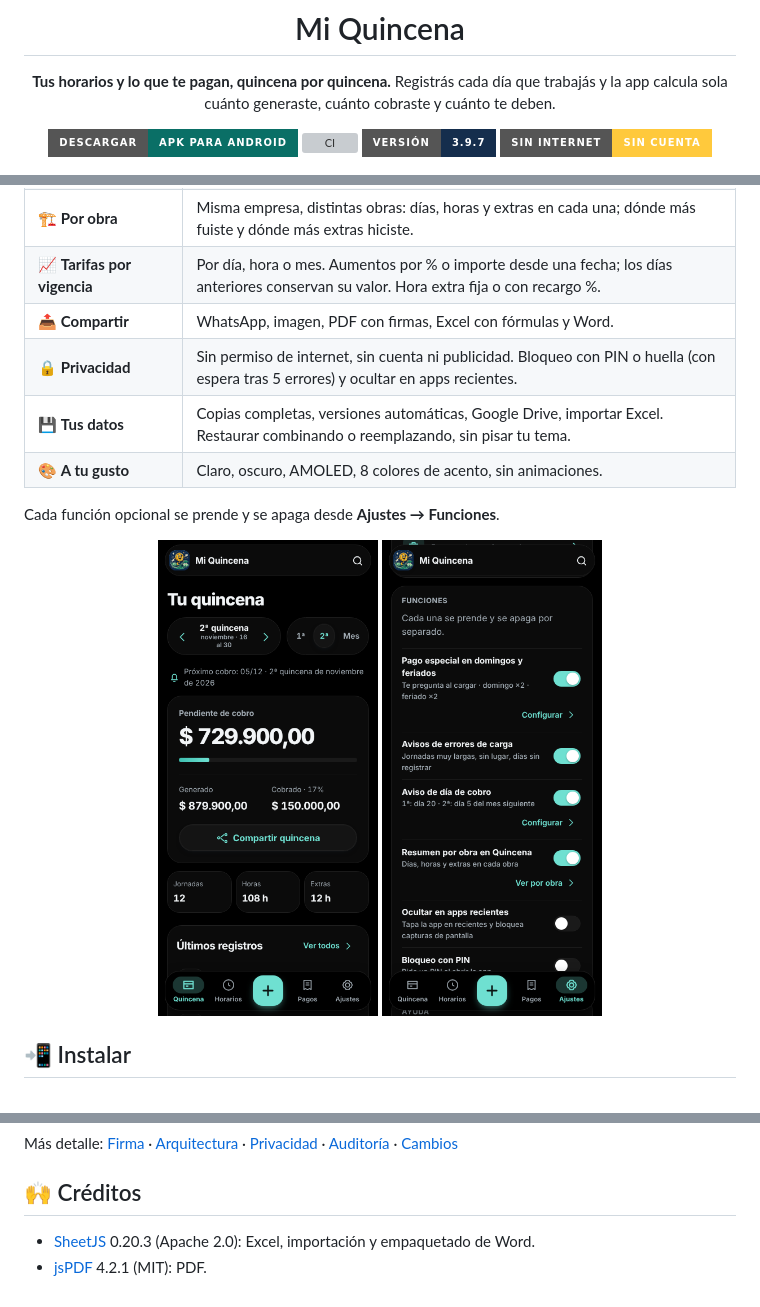
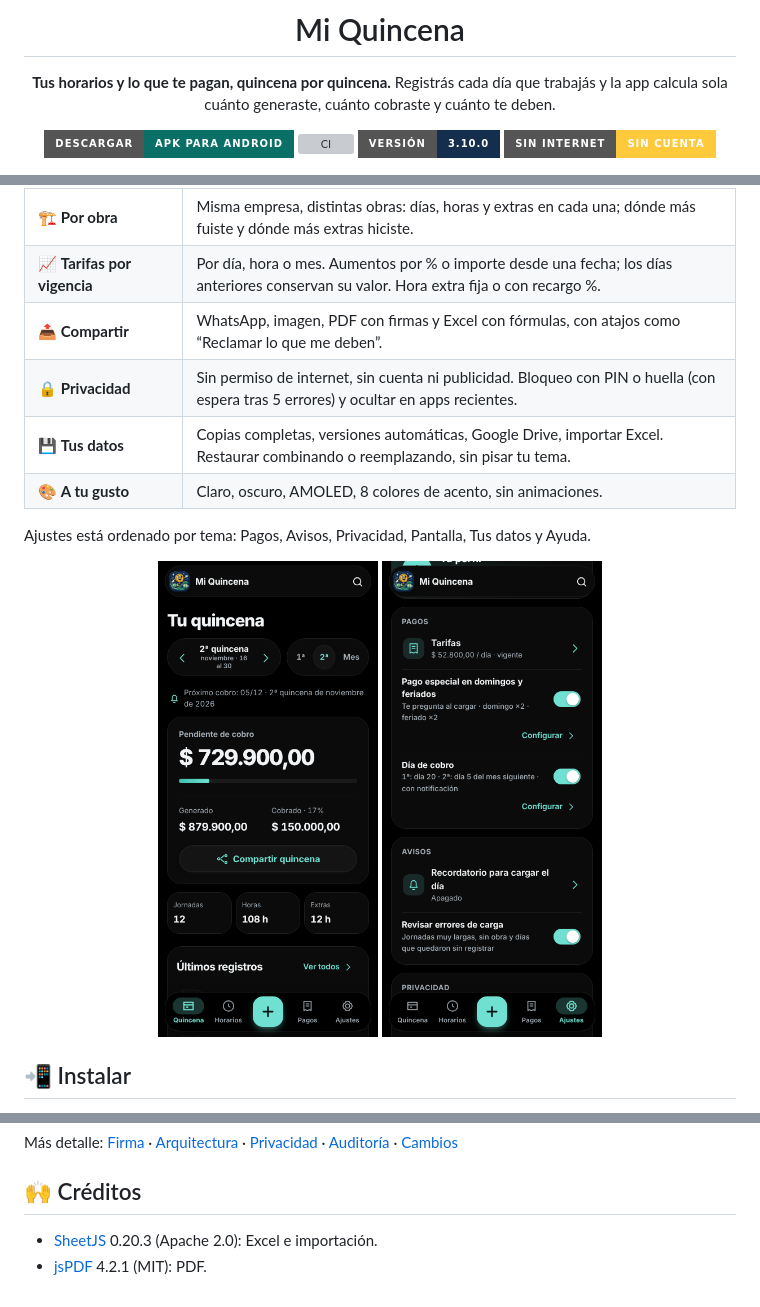
Before and after one commit to kkshiiit/Mi-Quincena, a Markdown page: README.md, 3 parts joined by grey strips. Rendered like a GitHub page; pictures changed too: docs/img/funciones.png, docs/img/quincena-amoled.png; badges without logos; grey boxes are pictures that could not be loaded.

```diff
--- a/README.md
+++ b/README.md
@@ -9,7 +9,7 @@ Registrás cada día que trabajás y la app calcula sola cuánto generaste, cuá
 
 [![Descargar APK](https://img.shields.io/badge/Descargar-APK%20para%20Android-0a6f66?style=for-the-badge&logo=android&logoColor=white)](https://github.com/kkshiiit/Mi-Quincena/releases/latest)
 [![CI](https://img.shields.io/github/actions/workflow/status/kkshiiit/Mi-Quincena/ci.yml?branch=main&style=for-the-badge&label=tests)](https://github.com/kkshiiit/Mi-Quincena/actions)
-![Versión](https://img.shields.io/badge/versión-3.9.7-152e4d?style=for-the-badge)
+![Versión](https://img.shields.io/badge/versión-3.10.0-152e4d?style=for-the-badge)
 ![Sin internet](https://img.shields.io/badge/sin%20internet-sin%20cuenta-ffc93c?style=for-the-badge)
 
 <img src="docs/img/quincena.png" width="200" alt="Pantalla Quincena">
@@ -31,12 +31,12 @@ Registrás cada día que trabajás y la app calcula sola cuánto generaste, cuá
 | 🧾 **Pagos** | Registrás cada cobro eligiendo la quincena (ves cuánto te deben de cada una), ajustes (viáticos, adelantos) y cierre de quincena. |
 | 🏗️ **Por obra** | Misma empresa, distintas obras: días, horas y extras en cada una; dónde más fuiste y dónde más extras hiciste. |
 | 📈 **Tarifas por vigencia** | Por día, hora o mes. Aumentos por % o importe desde una fecha; los días anteriores conservan su valor. Hora extra fija o con recargo %. |
-| 📤 **Compartir** | WhatsApp, imagen, PDF con firmas, Excel con fórmulas y Word. |
+| 📤 **Compartir** | WhatsApp, imagen, PDF con firmas y Excel con fórmulas, con atajos como “Reclamar lo que me deben”. |
 | 🔒 **Privacidad** | Sin permiso de internet, sin cuenta ni publicidad. Bloqueo con PIN o huella (con espera tras 5 errores) y ocultar en apps recientes. |
 | 💾 **Tus datos** | Copias completas, versiones automáticas, Google Drive, importar Excel. Restaurar combinando o reemplazando, sin pisar tu tema. |
 | 🎨 **A tu gusto** | Claro, oscuro, AMOLED, 8 colores de acento, sin animaciones. |
 
-Cada función opcional se prende y se apaga desde **Ajustes → Funciones**.
+Ajustes está ordenado por tema: Pagos, Avisos, Privacidad, Pantalla, Tus datos y Ayuda.
 
 <div align="center">
 <img src="docs/img/quincena-amoled.png" width="220" alt="Modo AMOLED">
@@ -96,5 +96,5 @@ Más detalle: [Firma](docs/FIRMA.md) · [Arquitectura](docs/ARQUITECTURA.md) ·
 
 ## 🙌 Créditos
 
-- [SheetJS](https://sheetjs.com) 0.20.3 (Apache 2.0): Excel, importación y empaquetado de Word.
+- [SheetJS](https://sheetjs.com) 0.20.3 (Apache 2.0): Excel e importación.
 - [jsPDF](https://github.com/parallax/jsPDF) 4.2.1 (MIT): PDF.
```
Also changed, not shown: other parts of README.md (+1 -1 lines), CHANGELOG.md (+7 -0 lines), 14 other files.
